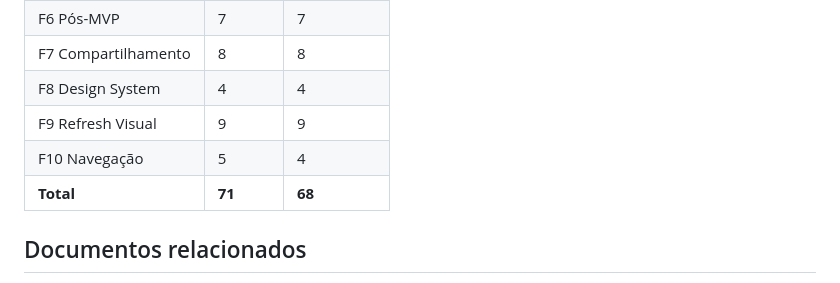
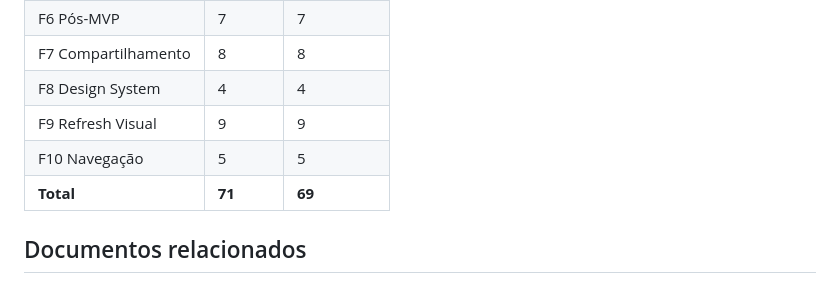
Before and after one commit to oliverlucasfer/listacompras, a Markdown page: docs/14-tarefas.md, the part around one of its changes. Rendered like a GitHub page.

```diff
--- a/docs/14-tarefas.md
+++ b/docs/14-tarefas.md
@@ -284,8 +284,8 @@ Convite por e-mail transacional (Fluxo B + Edge Function `enviar-convite`), tran
 | F7 Compartilhamento | 8 | 8 |
 | F8 Design System | 4 | 4 |
 | F9 Refresh Visual | 9 | 9 |
-| F10 Navegação | 5 | 4 |
-| **Total** | **71** | **68** |
+| F10 Navegação | 5 | 5 |
+| **Total** | **71** | **69** |
 
 ## Documentos relacionados
 - [12 PRD](12-prd.md) — RF/RNF referenciados pelas tarefas
```
Also changed, not shown: other parts of docs/14-tarefas.md (+1 -1 lines).
